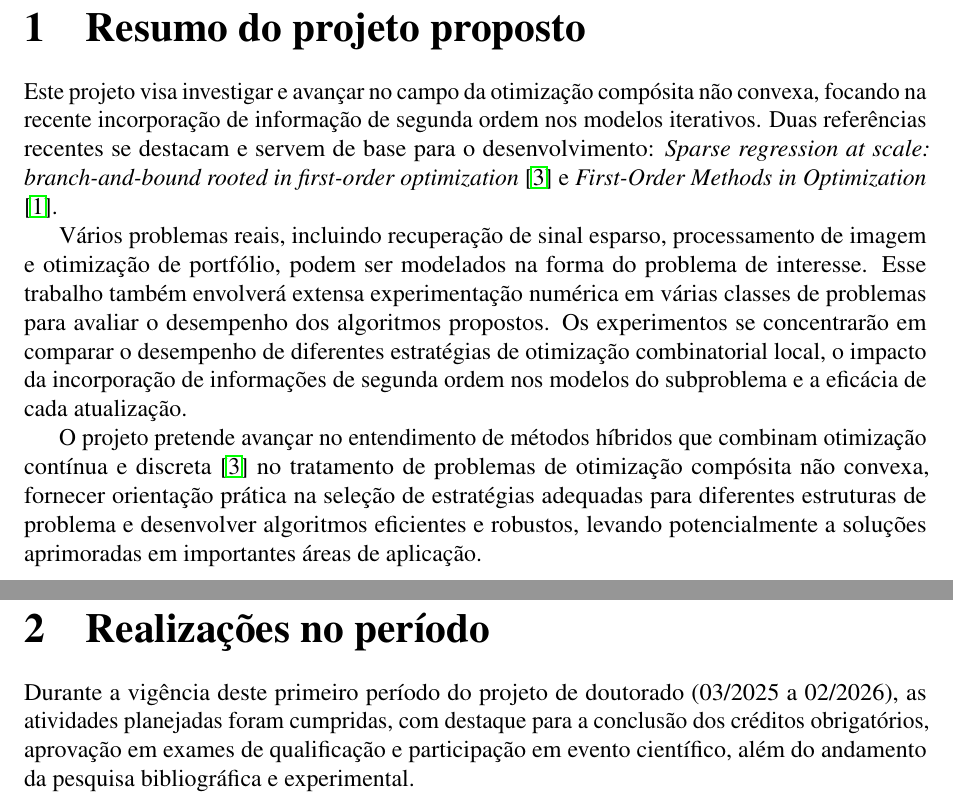
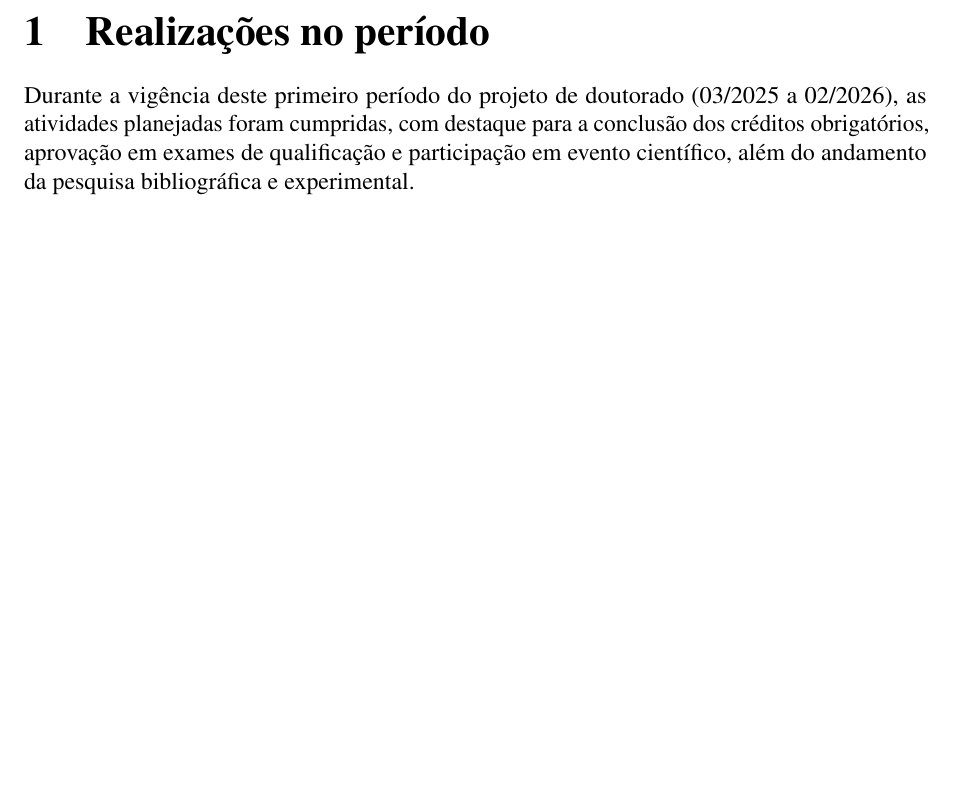
Before and after one commit to GBelemBarbosa/Relat-rio_FAPESP_Doutorado, a LaTeX document (principal.tex): two parts of pages 6 and 7 of 14 before the commit and part of page 6 of 13 after it, the two joined at a grey line, cut at the place of the change, the shorter picture padded with empty space. Compiled offline with pdfLaTeX.

Commit message:
Remove redundant resumo chapter

```diff
--- a/principal.tex
+++ b/principal.tex
@@ -255,7 +255,7 @@
 %%-----
 %% Corpo do texto
 %%-----
-\input{resumo}
+% \input{resumo}
 
 \input{realizacoes}
 
```
